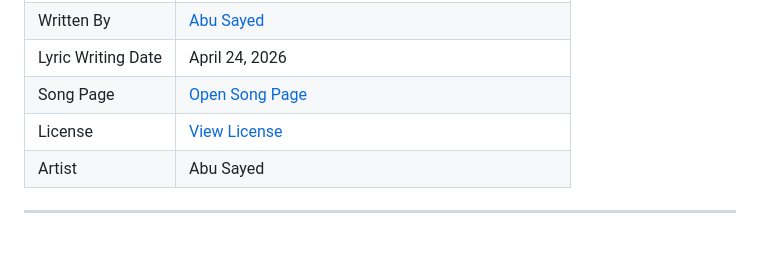
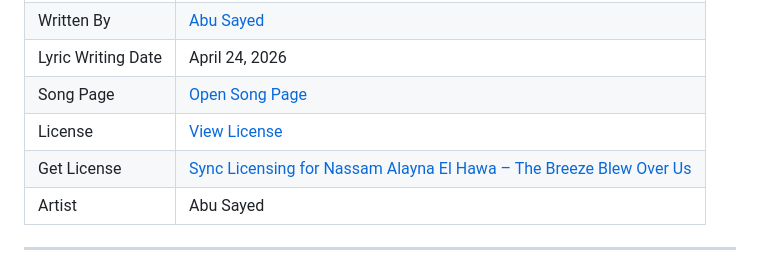
Before and after one commit to ImAbuSayed/nassam-alayna-el-hawa-the-breeze-blew-over-us, a Markdown page: README.md, the part around the change. GitHub-like rendering; blank space fills up the shorter version.

Commit message:
docs: update public README

```diff
--- a/README.md
+++ b/README.md
@@ -13,6 +13,7 @@
 | Lyric Writing Date | April 24, 2026 |
 | Song Page | [Open Song Page](https://imabusayed.github.io/nassam-alayna-el-hawa-the-breeze-blew-over-us/) |
 | License | [View License](./LICENSE.md) |
+| Get License | [Sync Licensing for Nassam Alayna El Hawa – The Breeze Blew Over Us](https://music.abusayed.com.bd/Licensing/) |
 | Artist | Abu Sayed |
 
 ---
```
